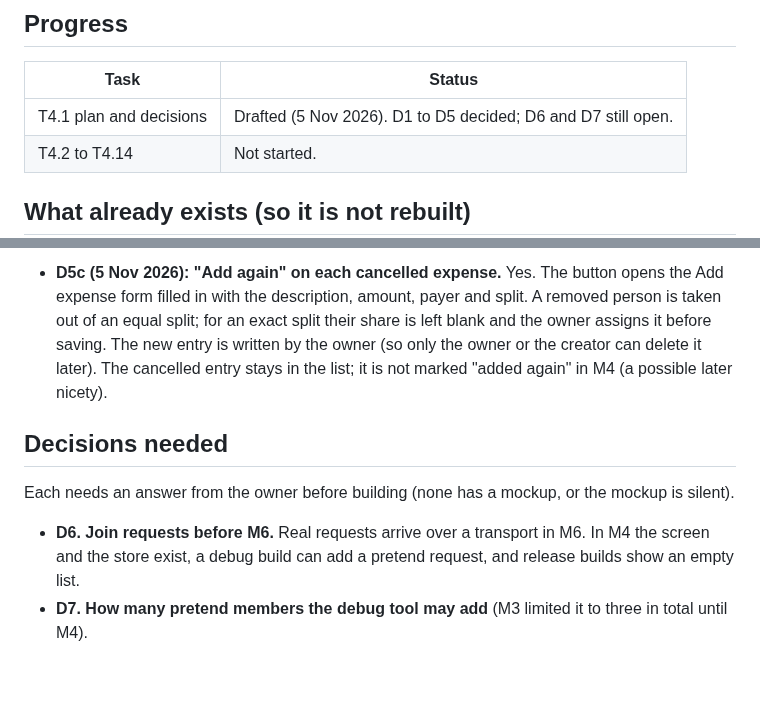
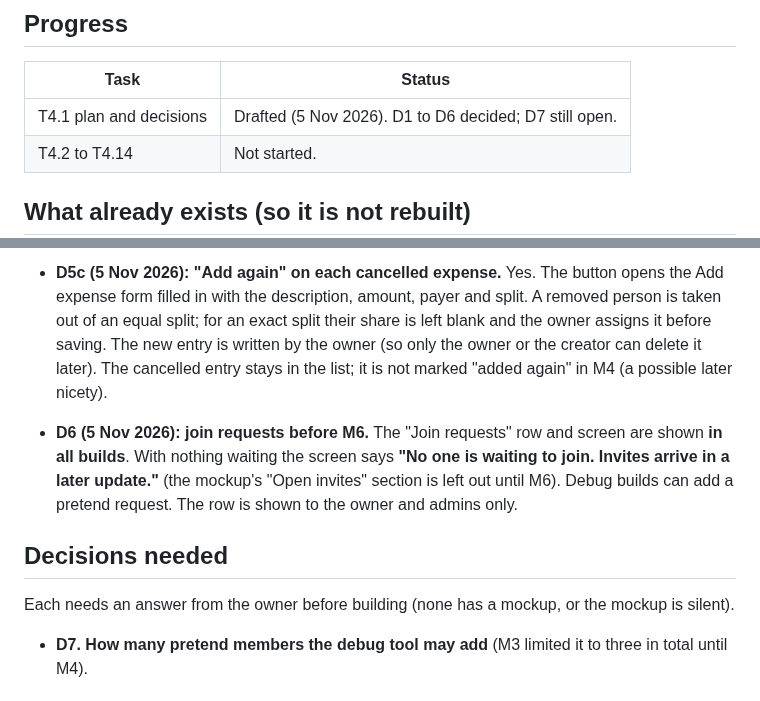
Before and after one commit to ownspace-in/owntally, a Markdown page: docs/tasks/M4-membership.md, 2 parts joined by grey strips. Drawn GitHub-style.

Commit message:
M4 plan: D6 decided (the Join requests screen is shown in all builds, empty until M6)
Co-Authored-By: Claude Sonnet 5.5 <noreply@anthropic.com>

```diff
--- a/docs/tasks/M4-membership.md
+++ b/docs/tasks/M4-membership.md
@@ -10,7 +10,7 @@ Goal (BUILD_PLAN): members, owner, admins, join requests, approve or decline, re
 
 | Task | Status |
 |---|---|
-| T4.1 plan and decisions | Drafted (5 Nov 2026). D1 to D5 decided; D6 and D7 still open. |
+| T4.1 plan and decisions | Drafted (5 Nov 2026). D1 to D6 decided; D7 still open. |
 | T4.2 to T4.14 | Not started. |
 
 ## What already exists (so it is not rebuilt)
@@ -61,11 +61,12 @@ So M4 is mostly the data-layer operations, a small local store for join requests
 
 - **D5c (5 Nov 2026): "Add again" on each cancelled expense.** Yes. The button opens the Add expense form filled in with the description, amount, payer and split. A removed person is taken out of an equal split; for an exact split their share is left blank and the owner assigns it before saving. The new entry is written by the owner (so only the owner or the creator can delete it later). The cancelled entry stays in the list; it is not marked "added again" in M4 (a possible later nicety).
 
+- **D6 (5 Nov 2026): join requests before M6.** The "Join requests" row and screen are shown **in all builds**. With nothing waiting the screen says **"No one is waiting to join. Invites arrive in a later update."** (the mockup's "Open invites" section is left out until M6). Debug builds can add a pretend request. The row is shown to the owner and admins only.
+
 ## Decisions needed
 
 Each needs an answer from the owner before building (none has a mockup, or the mockup is silent).
 
-- **D6. Join requests before M6.** Real requests arrive over a transport in M6. In M4 the screen and the store exist, a debug build can add a pretend request, and release builds show an empty list.
 - **D7. How many pretend members the debug tool may add** (M3 limited it to three in total until M4).
 
 ## Tasks
```
